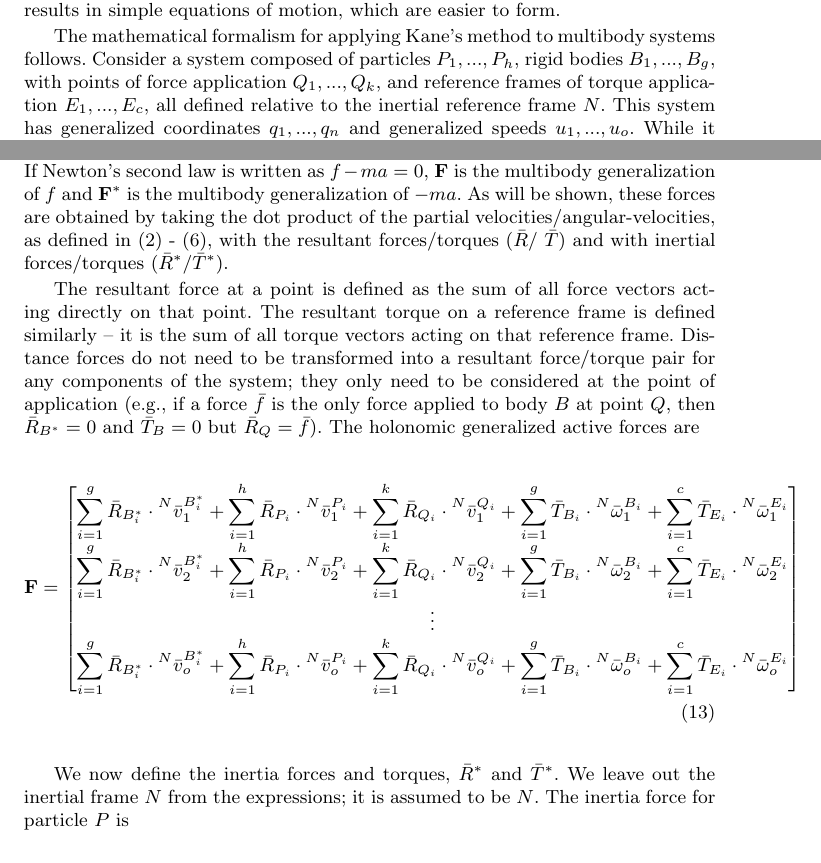
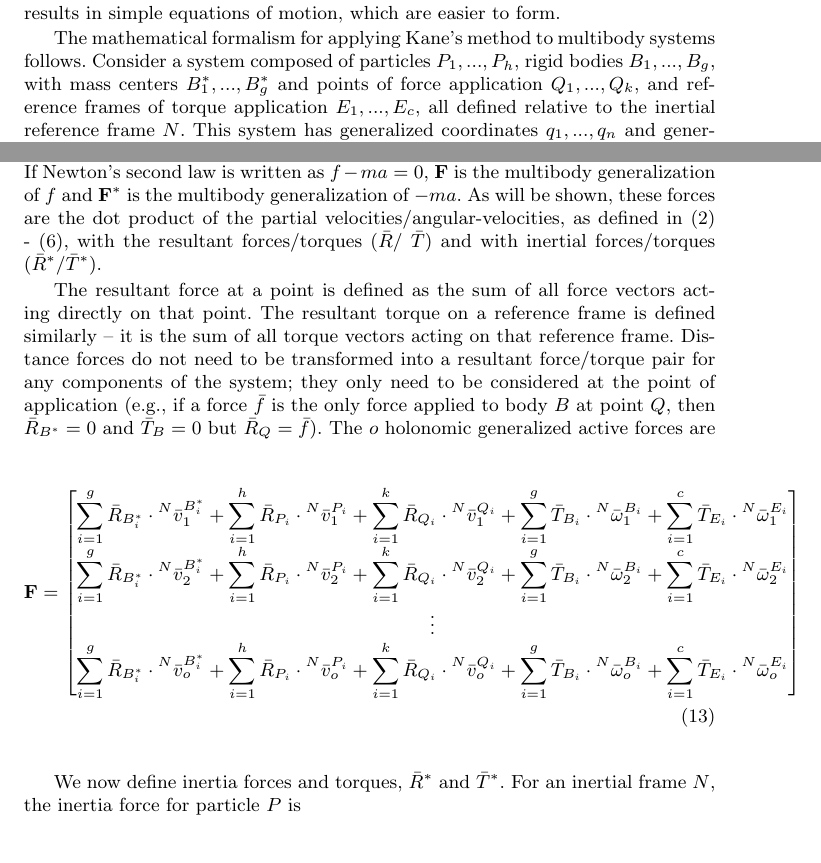
Before and after one commit to hazelnusse/SympyMechanicsPaper, a LaTeX paper (PetersonGedeHubbard2012.tex): two parts of pages 4 and 6 of 20, joined at a grey line, cut so that both start at the same text. Compiled offline with pdfLaTeX.

Commit message:
Implement Mont's page 6 comments.

```diff
--- a/PetersonGedeHubbard2012.tex
+++ b/PetersonGedeHubbard2012.tex
@@ -228,9 +228,7 @@ This generally results in simple equations of motion, which are easier to form.
 
 The mathematical formalism for applying Kane's method to multibody systems
 follows. Consider a system composed of particles $P_1,...,P_h$, rigid bodies
-$B_1,...,B_g$, with points of force application $Q_1,...,Q_k$, and reference
-frames of torque application $E_1,...,E_c$, all defined relative to the
-inertial reference frame $N$. This system has generalized coordinates
-$q_1,...,q_n$ and generalized speeds $u_1,...,u_o$.  While it common that $n =
-o$, this is not a requirement when using Kane's method. Additionally, there are
-$l$ configuration constraints and $m$ velocity constraints.
+$B_1,...,B_g$, with mass centers $B_1^*,...,B_g^*$ and points of force
+application $Q_1,...,Q_k$, and reference frames of torque application
+$E_1,...,E_c$, all defined relative to the inertial reference frame $N$. This
+system has generalized coordinates $q_1,...,q_n$ and generalized speeds
@@ -326,10 +327,10 @@ form, Kane's holonomic dynamical equations are
 where $\mathbf{F}$ are the generalized active forces and $\mathbf{F}^*$ are the
 generalized inertia forces. If Newton's second law is written as $f - ma = 0$,
 $\mathbf{F}$ is the multibody generalization of $f$ and $\mathbf{F}^*$ is the
-multibody generalization of $-ma$. As will be shown, these forces are obtained
-by taking the dot product of the partial velocities/angular-velocities, as
-defined in (\ref{eq:particle_translational}) - (\ref{eq:rb_rotational_frames}),
-with the resultant forces/torques ($\bar{R}$/ $\bar{T}$) and with inertial
+multibody generalization of $-ma$. As will be shown, these forces are the dot
+product of the partial velocities/angular-velocities, as defined in
+(\ref{eq:particle_translational}) - (\ref{eq:rb_rotational_frames}), with the
+resultant forces/torques ($\bar{R}$/ $\bar{T}$) and with inertial
 forces/torques ($\bar{R}^*$/$\bar{T}^*$).
 
 The resultant force at a point is defined as the sum of all force vectors
@@ -339,7 +340,7 @@ reference frame. Distance forces do not need to be transformed into a resultant
 force/torque pair for any components of the system; they only need to be
 considered at the point of application (e.g., if a force $\bar{f}$ is the only
 force applied to body $B$ at point $Q$, then $\bar{R}_{B^*}=0$ and
-$\bar{T}_B=0$ but $\bar{R}_Q=\bar{f}$). The holonomic generalized active forces are
+$\bar{T}_B=0$ but $\bar{R}_Q=\bar{f}$). The $o$ holonomic generalized active forces are
 \begin{equation}
 \label{eq:definition_F}
 \mathbf{F} =
@@ -363,9 +364,8 @@ $\bar{T}_B=0$ but $\bar{R}_Q=\bar{f}$). The holonomic generalized active forces
 \end{bmatrix}
 \end{equation}
 
-We now define the inertia forces and torques, $\bar{R}^*$ and $\bar{T}^*$. We
-leave out the inertial frame $N$ from the expressions; it is assumed to be $N$.
-The inertia force for particle $P$ is
+We now define inertia forces and torques, $\bar{R}^*$ and $\bar{T}^*$.
+For an inertial frame $N$, the inertia force for particle $P$ is
 \begin{align}
 \label{eq:particle_gen_inertia}
 \bar{R}^*_P \triangleq -m_P {^N}\bar{a}^P
```
Also changed, not shown: PetersonGedeHubbard2012.tex (9 more changed lines).
